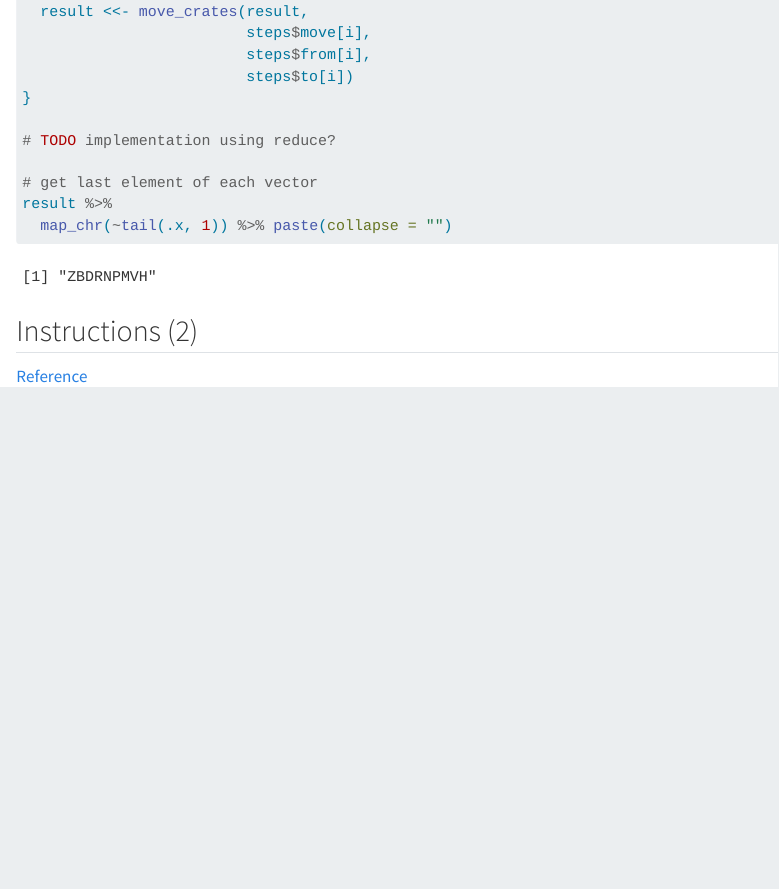
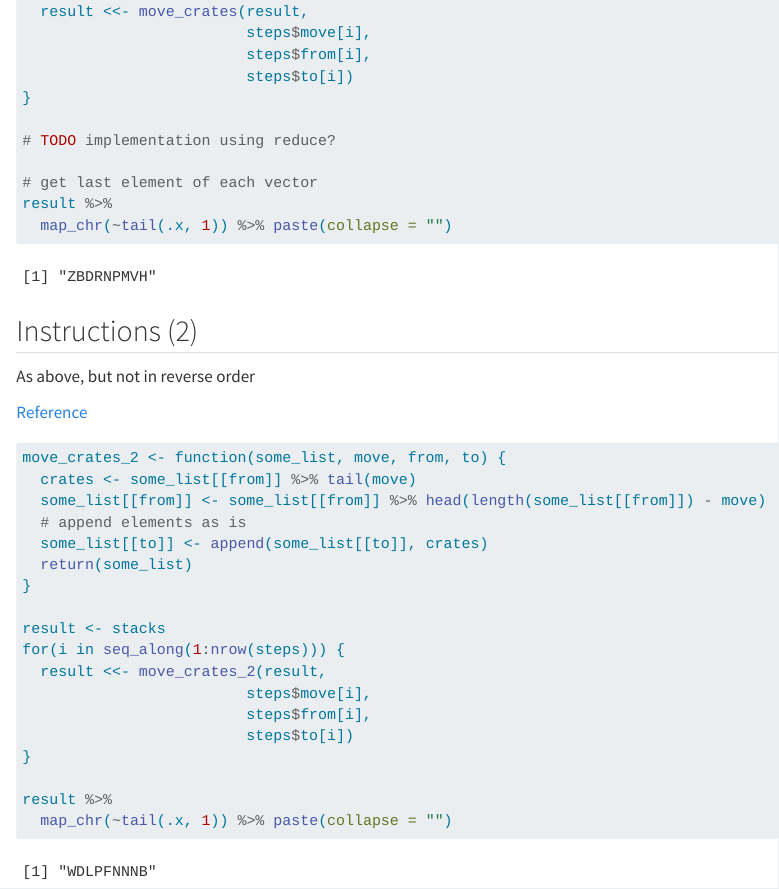
Before and after one commit to LtSalt/AoC-2022-1, a Quarto document (code/05.qmd): the page in a window 1100 px wide, from 1330 px down. Rendered offline with R 4.5, knitr and Pandoc in place of Quarto, with nearby package versions.

Commit message:
Completed day 05.

````diff
--- a/code/05.qmd
+++ b/code/05.qmd
@@ -73,4 +73,27 @@ result %>%
 
 ## Instructions (2)
 
+As above, but not in reverse order
+
 [Reference](https://adventofcode.com/2022/day/5#part2)
+
+```{r}
+move_crates_2 <- function(some_list, move, from, to) {
+  crates <- some_list[[from]] %>% tail(move)
+  some_list[[from]] <- some_list[[from]] %>% head(length(some_list[[from]]) - move)
+  # append elements as is
+  some_list[[to]] <- append(some_list[[to]], crates)
+  return(some_list)
+}
+
+result <- stacks
+for(i in seq_along(1:nrow(steps))) {
+  result <<- move_crates_2(result,
+                         steps$move[i],
+                         steps$from[i],
+                         steps$to[i])
+}
+
+result %>%
+  map_chr(~tail(.x, 1)) %>% paste(collapse = "")
+```
````
